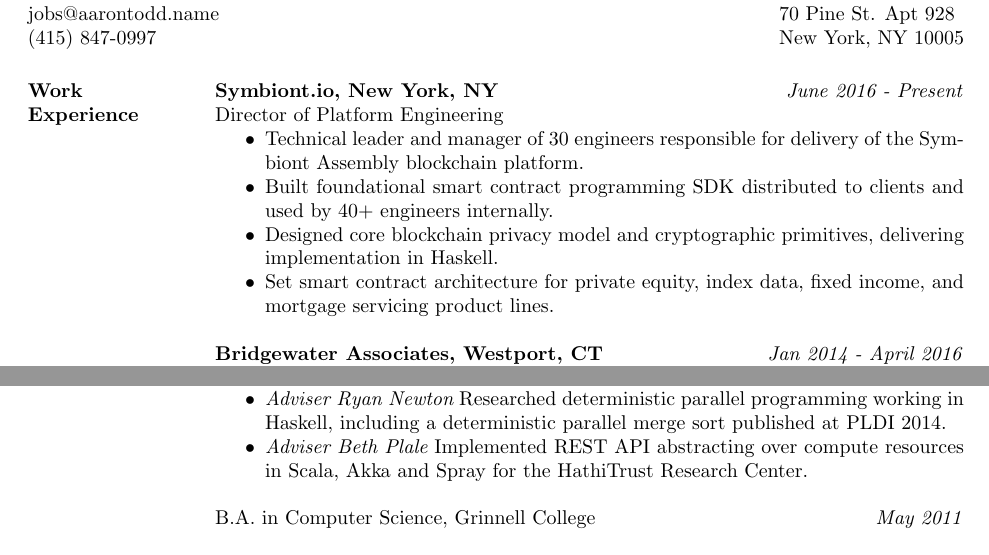
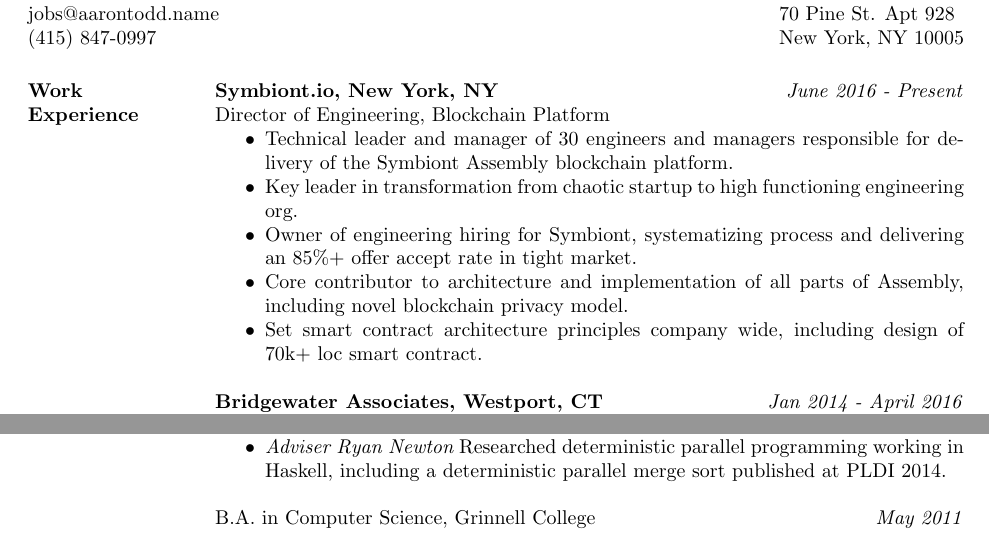
Before and after one commit to toddaaro/resume, a LaTeX CV (aarontodd_resume.tex): two parts of the page, joined at a grey line, cut so that both start at the same text. Compiled offline with pdfLaTeX.

Commit message:
updated symbiont section for 2021

```diff
--- a/aarontodd_resume.tex
+++ b/aarontodd_resume.tex
@@ -21,12 +21,13 @@
 \section{Work \\ Experience}
 
 {\bf Symbiont.io, New York, NY} \hfill \textit{June 2016 - Present} \\
-Director of Platform Engineering
+Director of Engineering, Blockchain Platform
 \begin{itemize} 	\itemsep -2pt
-\item Technical leader and manager of 30 engineers responsible for delivery of the Symbiont Assembly blockchain platform.
-\item Built foundational smart contract programming SDK distributed to clients and used by 40+ engineers internally.
-\item Designed core blockchain privacy model and cryptographic primitives, delivering implementation in Haskell.
-\item Set smart contract architecture for private equity, index data, fixed income, and mortgage servicing product lines.
+\item Technical leader and manager of 30 engineers and managers responsible for delivery of the Symbiont Assembly blockchain platform.
+\item Key leader in transformation from chaotic startup to high functioning engineering org.
+\item Owner of engineering hiring for Symbiont, systematizing process and delivering an 85\%+ offer accept rate in tight market.
+\item Core contributor to architecture and implementation of all parts of Assembly, including novel blockchain privacy model.
+\item Set smart contract architecture principles company wide, including design of 70k+ loc smart contract.
 \end{itemize}
 
  {\bf Bridgewater Associates, Westport, CT} \hfill \textit{Jan 2014 - April 2016} \\
@@ -48,7 +49,6 @@
 M.S. in Computer Science, Indiana University Bloomington \hfill \textit{May 2013}
  \begin{itemize} \itemsep -2pt
  \item {\it Adviser Ryan Newton} Researched deterministic parallel programming working in Haskell, including a deterministic parallel merge sort published at PLDI 2014.
- \item {\it Adviser Beth Plale} Implemented REST API abstracting over compute resources in Scala, Akka and Spray for the HathiTrust Research Center.
  \end{itemize}
   B.A. in Computer Science, Grinnell College \hfill \textit{May 2011}
 
```
Also changed, not shown: aarontodd_resume.pdf.
